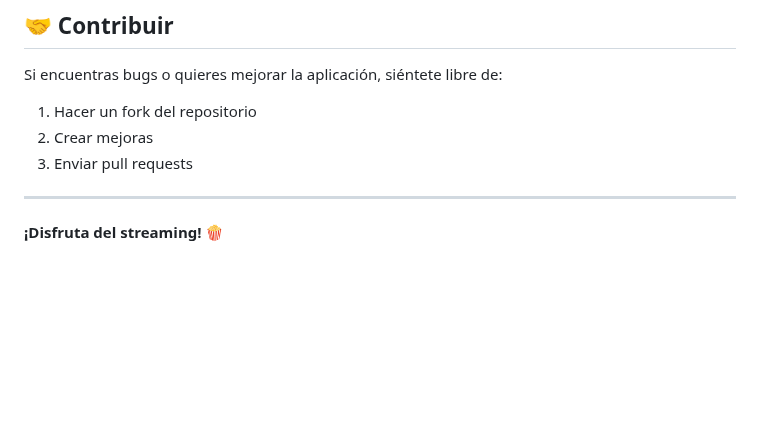
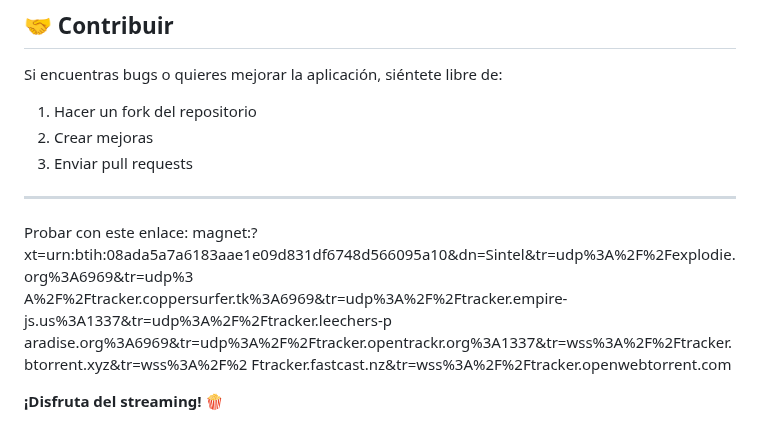
Before and after one commit to Fjnieve/torrent-streamer, a Markdown page: README.md, the part around the change. Rendered like a GitHub page; blank space fills up the shorter version.

```diff
--- a/README.md
+++ b/README.md
@@ -169,5 +169,10 @@ Si encuentras bugs o quieres mejorar la aplicación, siéntete libre de:
 3. Enviar pull requests
 
 ---
+Probar con este enlace:
+magnet:?xt=urn:btih:08ada5a7a6183aae1e09d831df6748d566095a10&dn=Sintel&tr=udp%3A%2F%2Fexplodie.org%3A6969&tr=udp%3
+  A%2F%2Ftracker.coppersurfer.tk%3A6969&tr=udp%3A%2F%2Ftracker.empire-js.us%3A1337&tr=udp%3A%2F%2Ftracker.leechers-p
+  aradise.org%3A6969&tr=udp%3A%2F%2Ftracker.opentrackr.org%3A1337&tr=wss%3A%2F%2Ftracker.btorrent.xyz&tr=wss%3A%2F%2
+  Ftracker.fastcast.nz&tr=wss%3A%2F%2Ftracker.openwebtorrent.com
 
 **¡Disfruta del streaming! 🍿**
```
